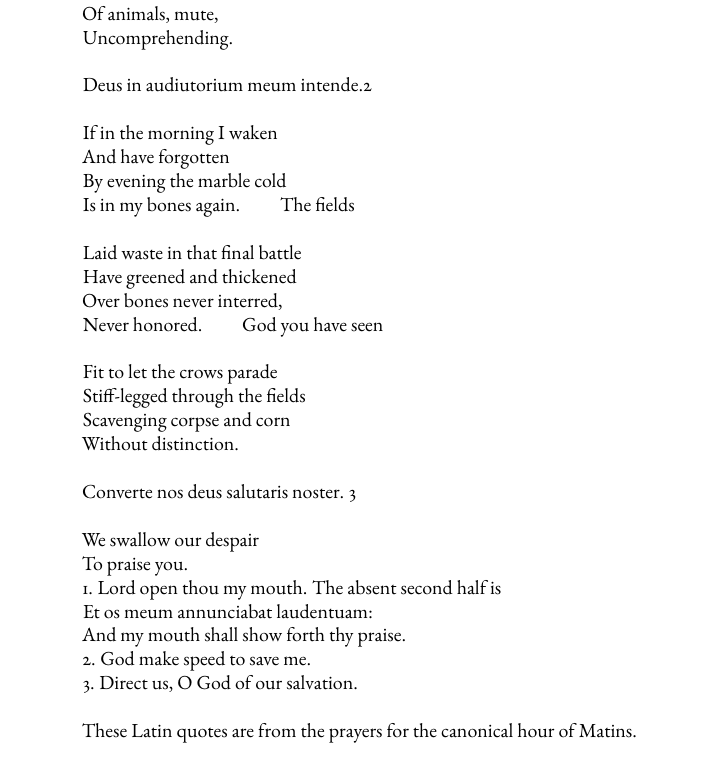
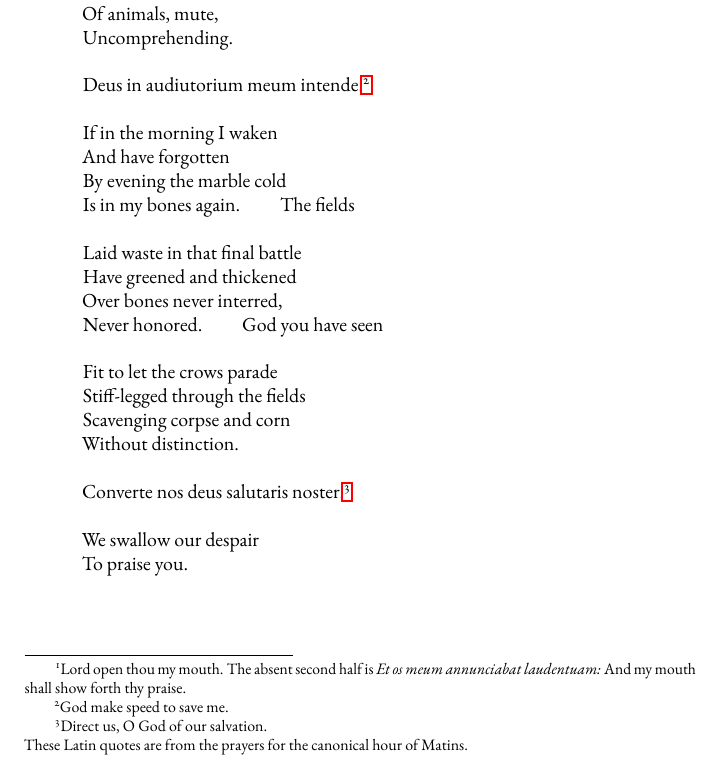
Before and after one commit to corajr/alice_moore_poems, a LaTeX thesis (collected.tex, which reads lear_monologues/poems/lear_bt.tex): part of page 125 of 175, cut so that both start at the same text. Compiled offline with pdfLaTeX; a missing font is replaced by an installed copy or a similar font.

Commit message:
excess lines

```diff
--- a/lear_monologues/poems/lear_bt.tex
+++ b/lear_monologues/poems/lear_bt.tex
@@ -2,7 +2,7 @@
 \label{ch:lear_bt}
 \settowidth{\versewidth}{These Latin quotes are from the prayers for the canonical hour of Matins.}
 \begin{verse}[\versewidth]
-Domine labia mea aperies. 1
+Domine labia mea aperies.\footnote{Lord open thou my mouth. The absent second half is \textit{Et os meum annunciabat laudentuam:} And my mouth shall show forth thy praise.}
 
 I can see the bodies laid out before me.\\*
 And I can see the cold, the sharp\\*
@@ -14,7 +14,7 @@ Became as the sadness\\*
 Of animals, mute,\\*
 Uncomprehending.
 
-Deus in audiutorium meum intende.2
+Deus in audiutorium meum intende.\footnote{God make speed to save me.}
 
 If in the morning I waken\\*
 And have forgotten\\*
@@ -31,17 +31,10 @@ Stiff-legged through the fields\\*
 Scavenging corpse and corn\\*
 Without distinction.
 
-Converte nos deus salutaris noster. 3
+Converte nos deus salutaris noster.\footnote{Direct us, O God of our salvation.\\ These Latin quotes are from the prayers for the canonical hour of Matins.}
 
 We swallow our despair\\*
 To praise you.
 
-\\*
-1. Lord open thou my mouth. The absent second half is\\*
-   Et os meum annunciabat  laudentuam:\\*
-   And my mouth shall show forth thy praise.\\*
-2. God make speed to save me.\\*
-3. Direct us, O God of our salvation.
 
-These Latin quotes are from the prayers for the canonical hour of Matins.
 \end{verse}
```
Also changed, not shown: lear_monologues/poems/lear_ao.tex (+0 -1 lines), lear_monologues/poems/lear_ap.tex (+0 -1 lines), lear_monologues/poems/lear_ar.tex (+0 -2 lines).
